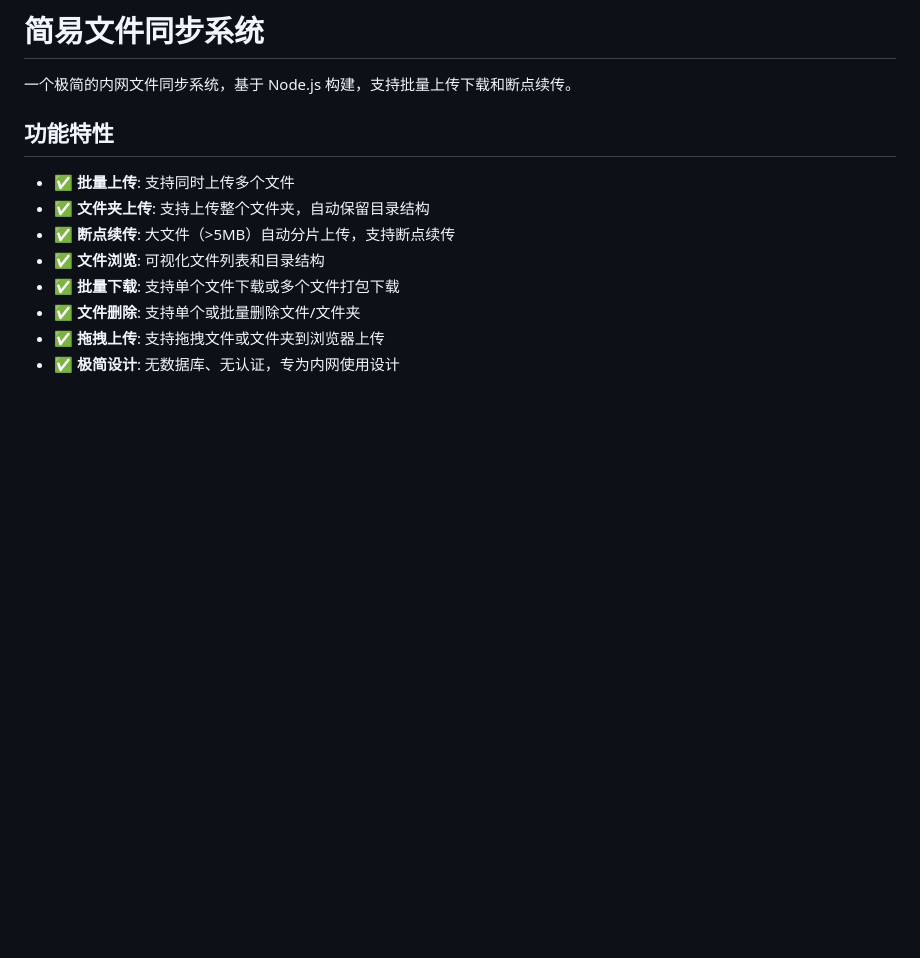
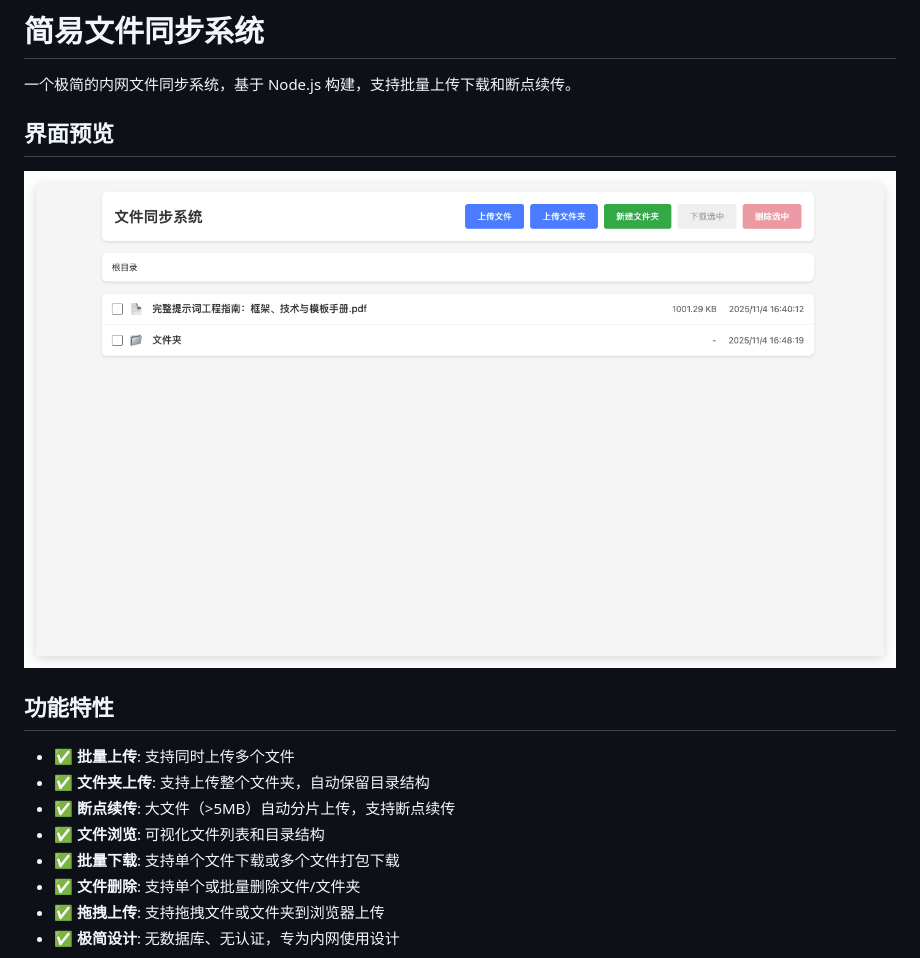
Before and after one commit to di-ba-yan/mini-file-system, a Markdown page: README.md, the part around the change. GitHub-like rendering; pictures changed too: page-demo.png (added); blank space fills up the shorter version.

Commit message:
feat: add demo image

```diff
--- a/README.md
+++ b/README.md
@@ -1,6 +1,10 @@
 # 简易文件同步系统
 
 一个极简的内网文件同步系统，基于 Node.js 构建，支持批量上传下载和断点续传。
+
+## 界面预览
+
+![页面预览](page-demo.png)
 
 ## 功能特性
 
```
